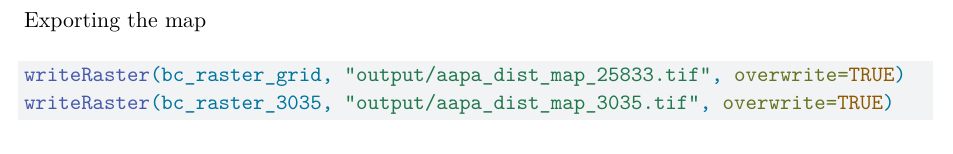
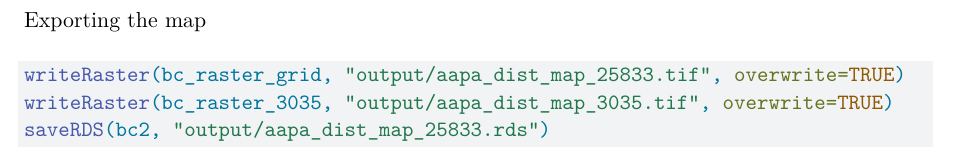
Before and after one commit to NINAnor/aapa_dist_map, a Quarto document (R/aapa.qmd): part of page 6 of 6, cut so that both start at the same text. Rendered offline with R 4.5, knitr and Pandoc in place of Quarto, then LaTeX, with nearby package versions; some code elsewhere in the file could not run offline.

Commit message:
export 1km vector

````diff
--- a/R/aapa.qmd
+++ b/R/aapa.qmd
@@ -172,4 +172,5 @@ Exporting the map
 #| eval: false
 writeRaster(bc_raster_grid, "output/aapa_dist_map_25833.tif", overwrite=TRUE)
 writeRaster(bc_raster_3035, "output/aapa_dist_map_3035.tif", overwrite=TRUE)
+saveRDS(bc2, "output/aapa_dist_map_25833.rds")
 ```
````
Also changed, not shown: 1 other file.
